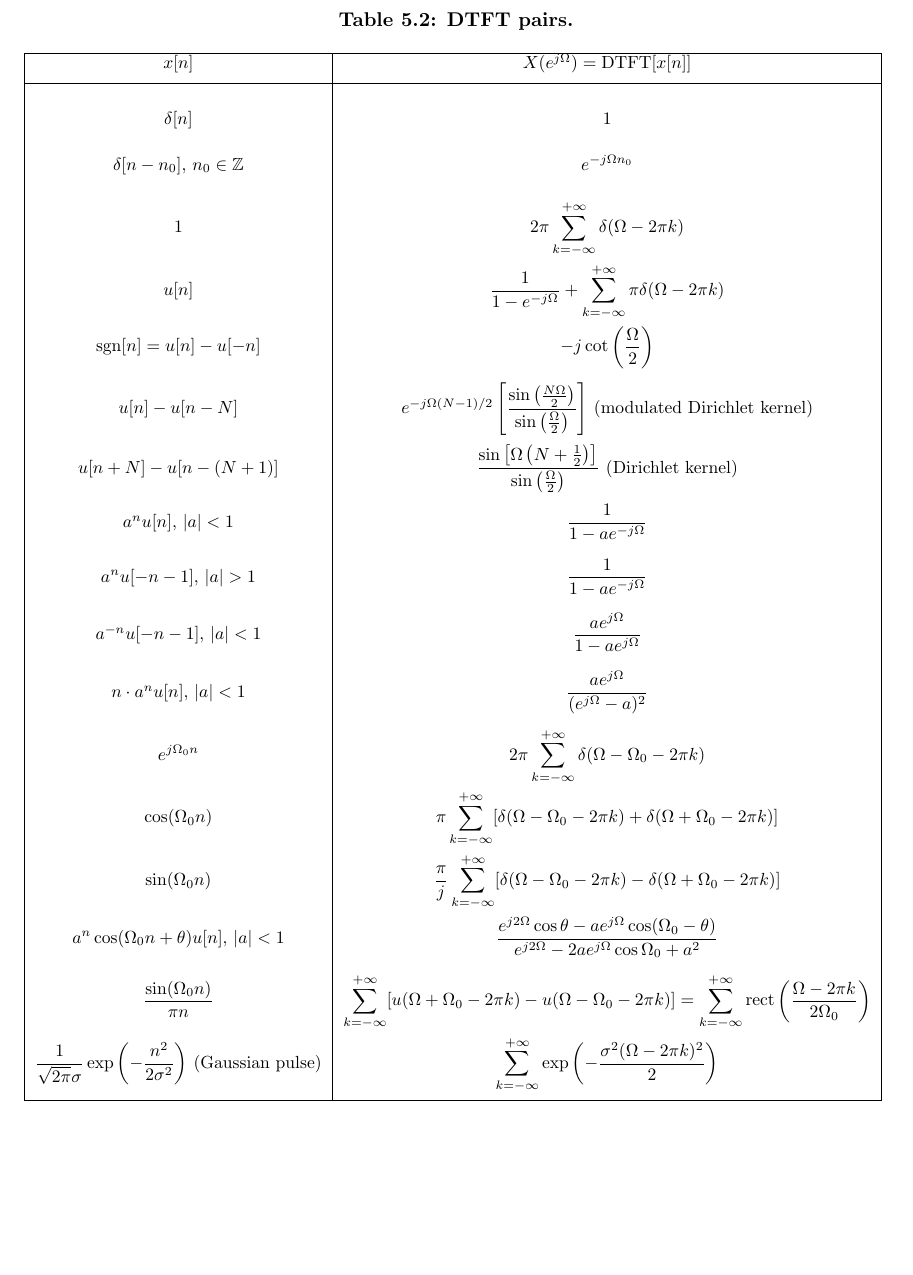
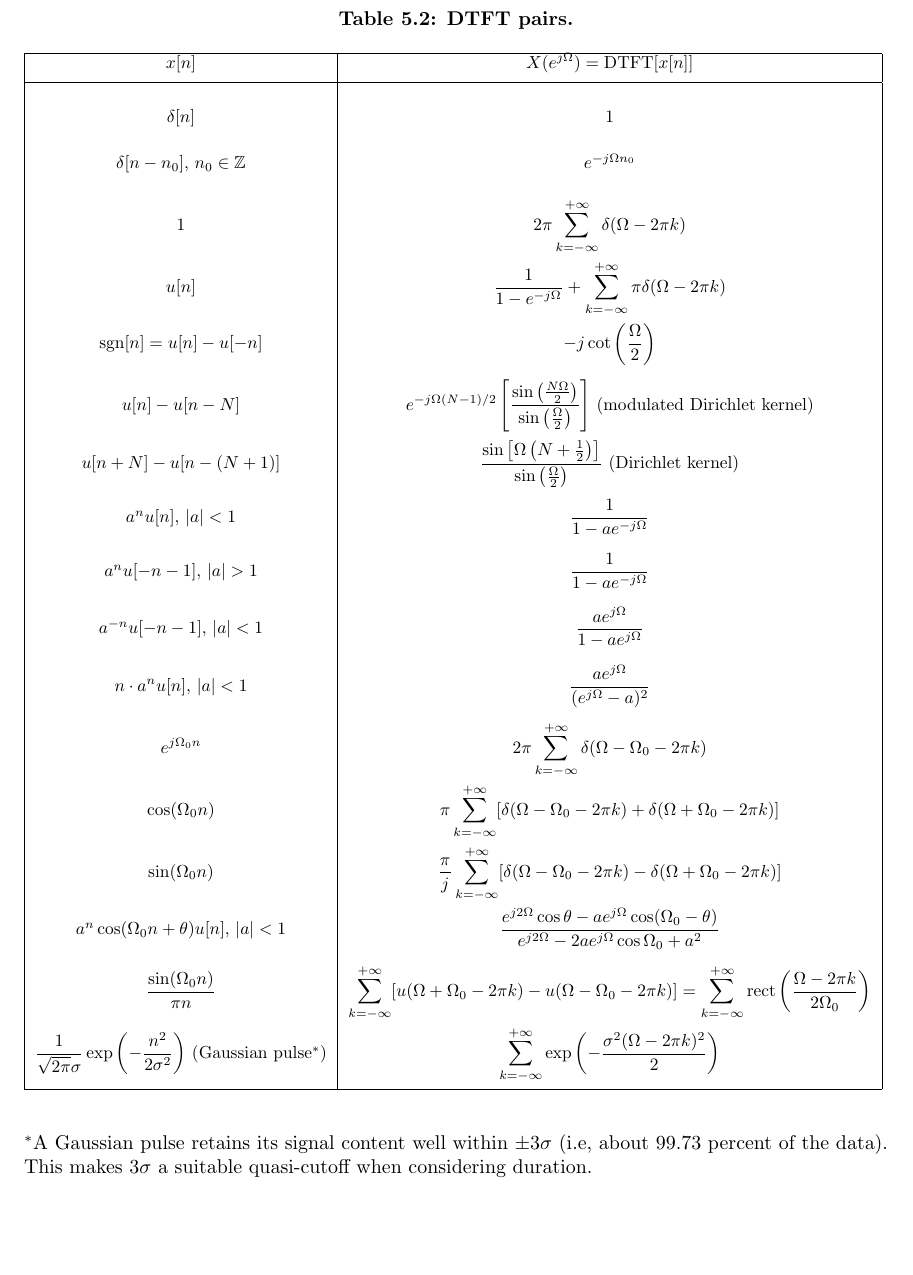
Before and after one commit to giaan-nguyen/latex-notes, a LaTeX document (digital-signal-processing/Ch5/dtft.tex): part of page 4 of 12, cut so that both start at the same text, the shorter picture padded with empty space. Compiled offline with pdfLaTeX.

Commit message:
Add files via upload

```diff
--- a/digital-signal-processing/Ch5/dtft.tex
+++ b/digital-signal-processing/Ch5/dtft.tex
@@ -129,7 +129,7 @@ Table \ref{dtft_pairs} lists some common DTFT pairs.
     \end{align*}
 \end{solution}
 
-\begin{table}
+\begin{table}[!hbt]
     \centering
     \caption{DTFT pairs.}
     \label{dtft_pairs}
@@ -155,11 +155,12 @@ Table \ref{dtft_pairs} lists some common DTFT pairs.
         $\sin(\Omega_0 n)$ & $\dfrac{\pi}{j}\displaystyle\sum_{k=-\infty}^{+\infty}[\delta(\Omega-\Omega_0-2\pi k)-\delta(\Omega+\Omega_0-2\pi k)]$ \\[0.5cm]
         $a^n\cos(\Omega_0 n+\theta)u[n],\,|a|<1$ & $\dfrac{e^{j2\Omega}\cos\theta-ae^{j\Omega}\cos(\Omega_0-\theta)}{e^{j2\Omega}-2ae^{j\Omega}\cos\Omega_0+a^2}$ \\[0.5cm]
         $\dfrac{\sin(\Omega_0 n)}{\pi n}$ & $\displaystyle\sum_{k=-\infty}^{+\infty}[u(\Omega+\Omega_0-2\pi k)-u(\Omega-\Omega_0-2\pi k)] = \displaystyle\sum_{k=-\infty}^{+\infty}\operatorname{rect}\left(\dfrac{\Omega-2\pi k}{2\Omega_0}\right)$ \\[0.5cm]
-        $\dfrac{1}{\sqrt{2\pi}\sigma}\exp\left(-\dfrac{n^2}{2\sigma^2}\right)$ (Gaussian pulse) & $\displaystyle\sum_{k=-\infty}^{+\infty}\exp\left(-\dfrac{\sigma^2(\Omega-2\pi k)^2}{2}\right)$ \\[0.5cm]
+        $\dfrac{1}{\sqrt{2\pi}\sigma}\exp\left(-\dfrac{n^2}{2\sigma^2}\right)$ (Gaussian pulse$^*$) & $\displaystyle\sum_{k=-\infty}^{+\infty}\exp\left(-\dfrac{\sigma^2(\Omega-2\pi k)^2}{2}\right)$ \\[0.5cm]
         \hline
     \end{tabular}
     }
 \end{table}
+\noindent $^*$A Gaussian pulse retains its signal content well within $\pm 3\sigma$ (i.e, about 99.73 percent of the data). This makes $3\sigma$ a suitable quasi-cutoff when considering duration.
 
 \begin{example}
     Find the DTFT of the discrete-time impulse train
```
Also changed, not shown: digital-signal-processing/Ch5/dtft.pdf.
